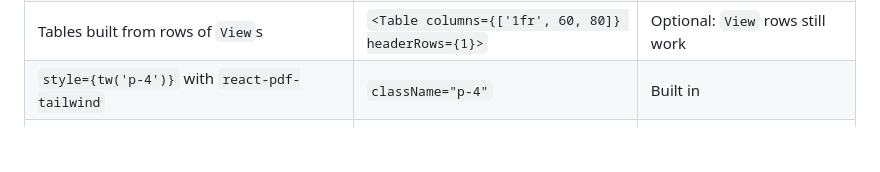
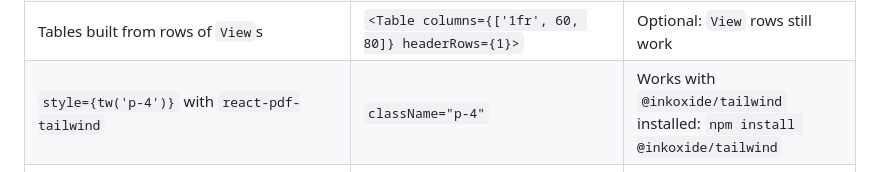
Before and after one commit to eddiesr93/inkoxide, a Markdown page: packages/render/MIGRATING.md, the part around the change. GitHub-like rendering; blank space fills up the shorter version.

```diff
--- a/packages/render/MIGRATING.md
+++ b/packages/render/MIGRATING.md
@@ -17,7 +17,7 @@ over by changing the import. This page lists what has another name, and what is
 | `fixed` with `position: 'absolute'` (a watermark, a page border, a footer) | The same; `<Footer>` and `<Header>` line up with the page by themselves | Works directly in a `Page`. `top`, `bottom` and the other insets are measured from the content box, inside the page padding: `bottom: 30` on a page with `paddingBottom: 65` becomes `bottom: -35`. `fixed` without `position: 'absolute'`, or inside another element, throws and points to `<Header>` and `<Footer>` |
 | `<Link src="…">` | The same, or `href` on `Text` or `View`; `href="#id"` jumps to an element's `id` | Works as is; adds no colour or underline |
 | Tables built from rows of `View`s | `<Table columns={['1fr', 60, 80]} headerRows={1}>` | Optional: `View` rows still work |
-| `style={tw('p-4')}` with `react-pdf-tailwind` | `className="p-4"` | Built in |
+| `style={tw('p-4')}` with `react-pdf-tailwind` | `className="p-4"` | Works with `@inkoxide/tailwind` installed: `npm install @inkoxide/tailwind` |
 | `debug` on `Page`, `View`, `Text` or `Image` | The same, on any element with a box, and on `Document` for every page; see [Debugging layout](GUIDE.md#debugging-layout) | Works: draws margin, border, padding and content boxes with the size in points |
 | `<Svg>`, `<Canvas>` | The same | No `<Text>` inside `<Svg>` yet |
 | `<Image src="./logo.png">`, `<Image src="https://…">` | The same, with the folders or hosts allowed in the render options: `localImages: { root: './assets' }`, `remoteImages: { allow: ['https://cdn.example.com/'] }`; see [Images](GUIDE.md#images) | Allow them first: without that, a path is an image id and a URL is refused |
```
Also changed, not shown: README.md (+4 -3 lines).
